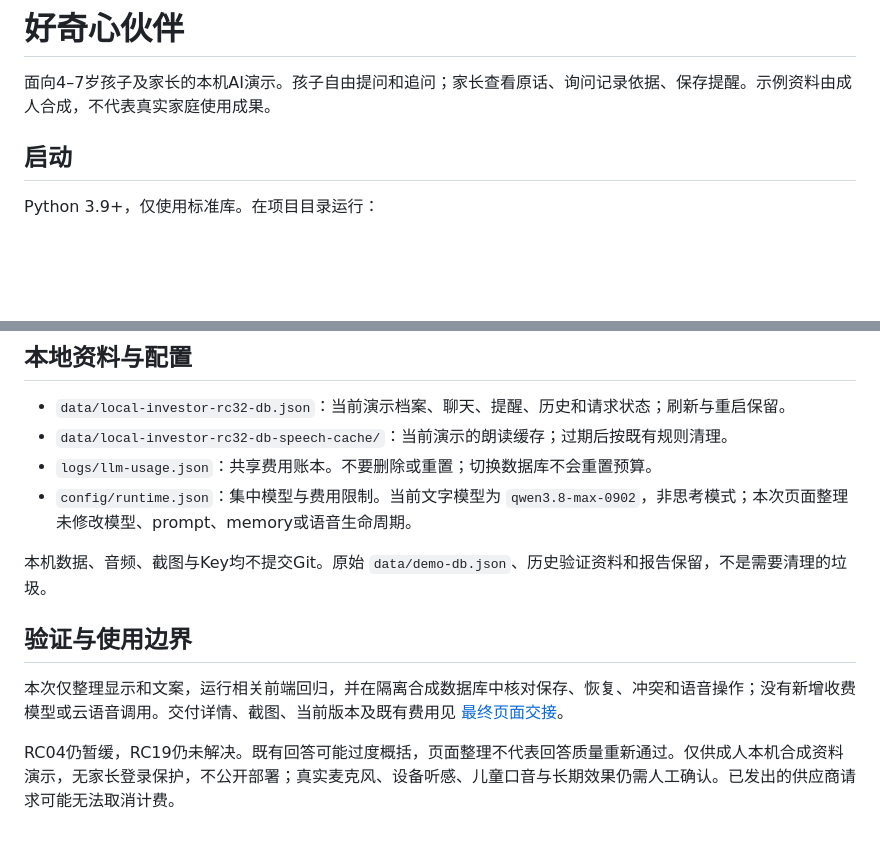
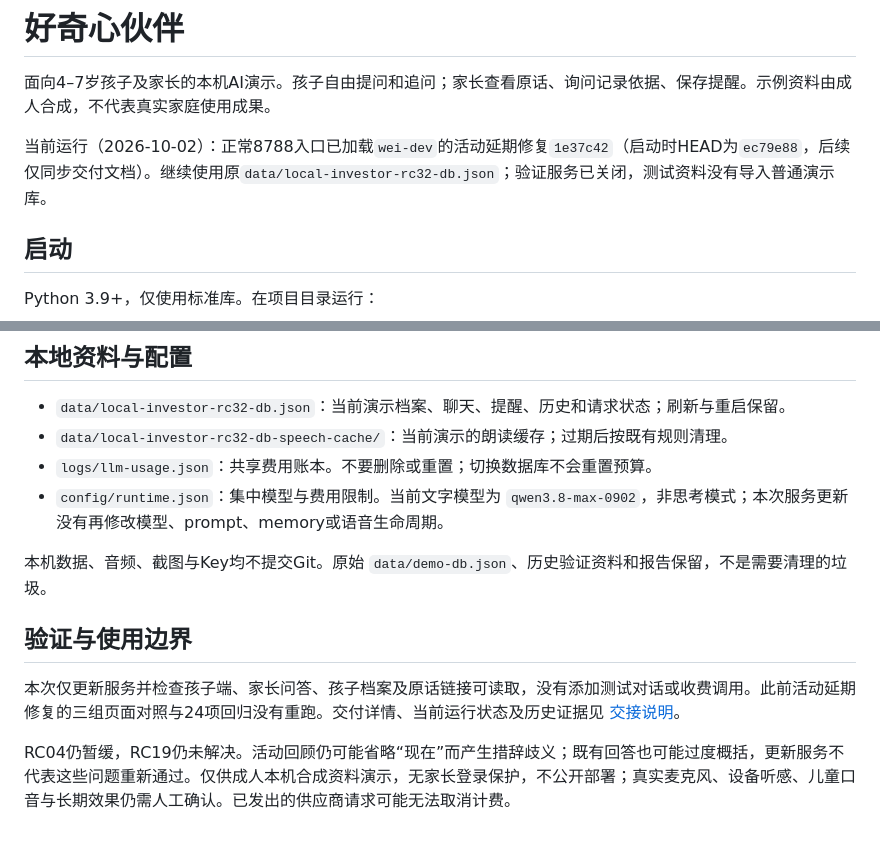
Before and after one commit to linhh29/Education_Agent, a Markdown page: README.md, 2 parts joined by grey strips. GitHub-like rendering; blank space fills up the shorter version.

```diff
--- a/README.md
+++ b/README.md
@@ -1,6 +1,8 @@
 # 好奇心伙伴
 
 面向4–7岁孩子及家长的本机AI演示。孩子自由提问和追问；家长查看原话、询问记录依据、保存提醒。示例资料由成人合成，不代表真实家庭使用成果。
+
+当前运行（2026-10-02）：正常8788入口已加载`wei-dev`的活动延期修复`1e37c42`（启动时HEAD为`ec79e88`，后续仅同步交付文档）。继续使用原`data/local-investor-rc32-db.json`；验证服务已关闭，测试资料没有导入普通演示库。
 
 ## 启动
 
@@ -28,12 +30,12 @@ PORT=8788 EDUCATION_AGENT_DB=data/local-investor-rc32-db.json PYTHONDONTWRITEBYT
 - `data/local-investor-rc32-db.json`：当前演示档案、聊天、提醒、历史和请求状态；刷新与重启保留。
 - `data/local-investor-rc32-db-speech-cache/`：当前演示的朗读缓存；过期后按既有规则清理。
 - `logs/llm-usage.json`：共享费用账本。不要删除或重置；切换数据库不会重置预算。
-- `config/runtime.json`：集中模型与费用限制。当前文字模型为 `qwen3.8-max-0902`，非思考模式；本次页面整理未修改模型、prompt、memory或语音生命周期。
+- `config/runtime.json`：集中模型与费用限制。当前文字模型为 `qwen3.8-max-0902`，非思考模式；本次服务更新没有再修改模型、prompt、memory或语音生命周期。
 
 本机数据、音频、截图与Key均不提交Git。原始 `data/demo-db.json`、历史验证资料和报告保留，不是需要清理的垃圾。
 
 ## 验证与使用边界
 
-本次仅整理显示和文案，运行相关前端回归，并在隔离合成数据库中核对保存、恢复、冲突和语音操作；没有新增收费模型或云语音调用。交付详情、截图、当前版本及既有费用见 [最终页面交接](docs/CODEX_HANDOFF.md)。
+本次仅更新服务并检查孩子端、家长问答、孩子档案及原话链接可读取，没有添加测试对话或收费调用。此前活动延期修复的三组页面对照与24项回归没有重跑。交付详情、当前运行状态及历史证据见 [交接说明](docs/CODEX_HANDOFF.md)。
 
-RC04仍暂缓，RC19仍未解决。既有回答可能过度概括，页面整理不代表回答质量重新通过。仅供成人本机合成资料演示，无家长登录保护，不公开部署；真实麦克风、设备听感、儿童口音与长期效果仍需人工确认。已发出的供应商请求可能无法取消计费。
+RC04仍暂缓，RC19仍未解决。活动回顾仍可能省略“现在”而产生措辞歧义；既有回答也可能过度概括，更新服务不代表这些问题重新通过。仅供成人本机合成资料演示，无家长登录保护，不公开部署；真实麦克风、设备听感、儿童口音与长期效果仍需人工确认。已发出的供应商请求可能无法取消计费。
```
Also changed, not shown: docs/CODEX_HANDOFF.md (+22 -0 lines).
